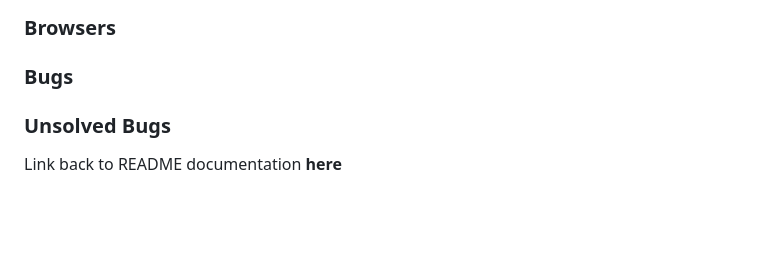
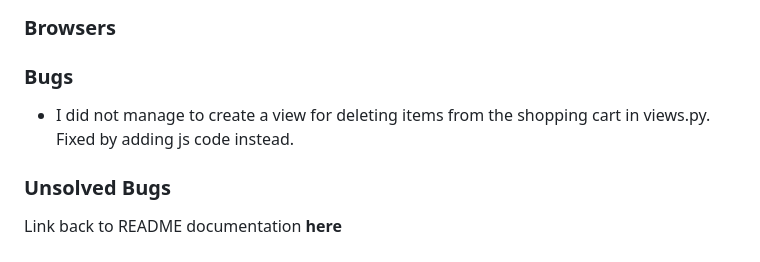
Before and after one commit to gustafsson96/you-made-you-fitness, a Markdown page: TESTING.md, the part around the change. Drawn GitHub-style; blank space fills up the shorter version.

Commit message:
Docs: add bug regarding deleting items from cart

```diff
--- a/TESTING.md
+++ b/TESTING.md
@@ -57,6 +57,8 @@ Table of Contents
 
 ### Bugs
 
+- I did not manage to create a view for deleting items from the shopping cart in views.py. Fixed by adding js code instead.
+
 ### Unsolved Bugs
 
 Link back to README documentation **here**
```
